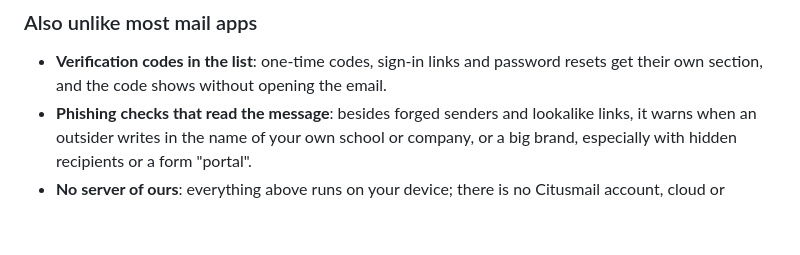
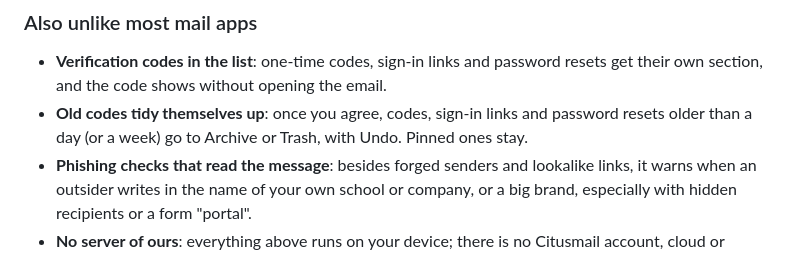
Before and after one commit to pawtaetoe/Citusmail, a Markdown page: README.md, the part around the change. Rendered like a GitHub page; blank space fills up the shorter version.

Commit message:
README: old codes tidy themselves up
Co-Authored-By: Claude Opus 5.5 <noreply@anthropic.com>
Claude-Session: https://claude.ai/code/session_014i6HAP1iNv3q6sAUqpys6p

```diff
--- a/README.md
+++ b/README.md
@@ -50,6 +50,9 @@ ask.
 - **Verification codes in the list**: one-time codes, sign-in links and
   password resets get their own section, and the code shows without
   opening the email.
+- **Old codes tidy themselves up**: once you agree, codes, sign-in links
+  and password resets older than a day (or a week) go to Archive or
+  Trash, with Undo. Pinned ones stay.
 - **Phishing checks that read the message**: besides forged senders and
   lookalike links, it warns when an outsider writes in the name of your
   own school or company, or a big brand, especially with hidden
```
